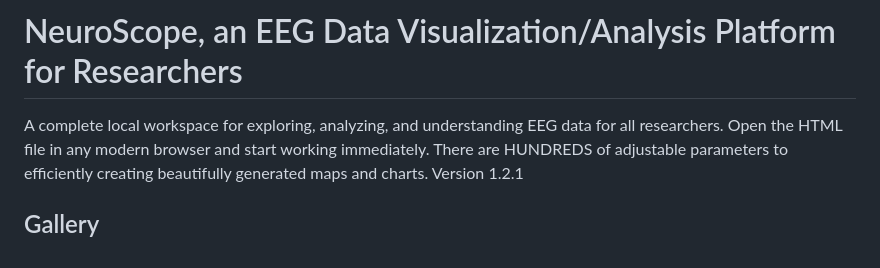
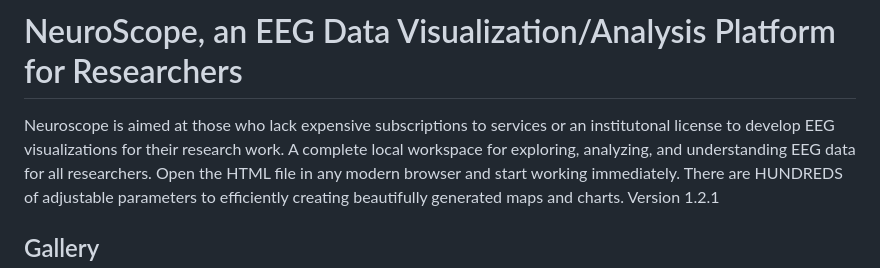
Before and after one commit to tayal-sarthak/Neuroscope, a Markdown page: README.md, the part around the change. Drawn GitHub-style.

Commit message:
Enhance README with NeuroScope description
Added a brief description of NeuroScope's purpose and accessibility for researchers.

```diff
--- a/README.md
+++ b/README.md
@@ -1,5 +1,6 @@
 # NeuroScope, an EEG Data Visualization/Analysis Platform for Researchers
 
+Neuroscope is aimed at those who lack expensive subscriptions to services or an institutonal license to develop EEG visualizations for their research work.
 A complete local workspace for exploring, analyzing, and understanding EEG data for all researchers. Open the HTML file in any modern browser and start working immediately. There are HUNDREDS of adjustable parameters to efficiently creating beautifully generated maps and charts. Version 1.2.1
 
 ## Gallery
```
